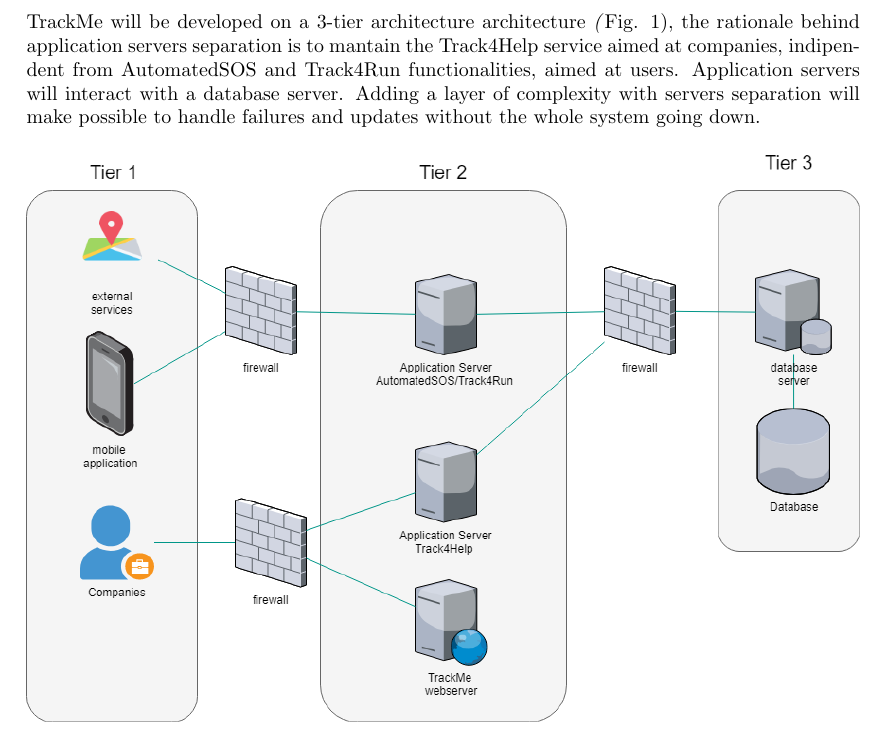
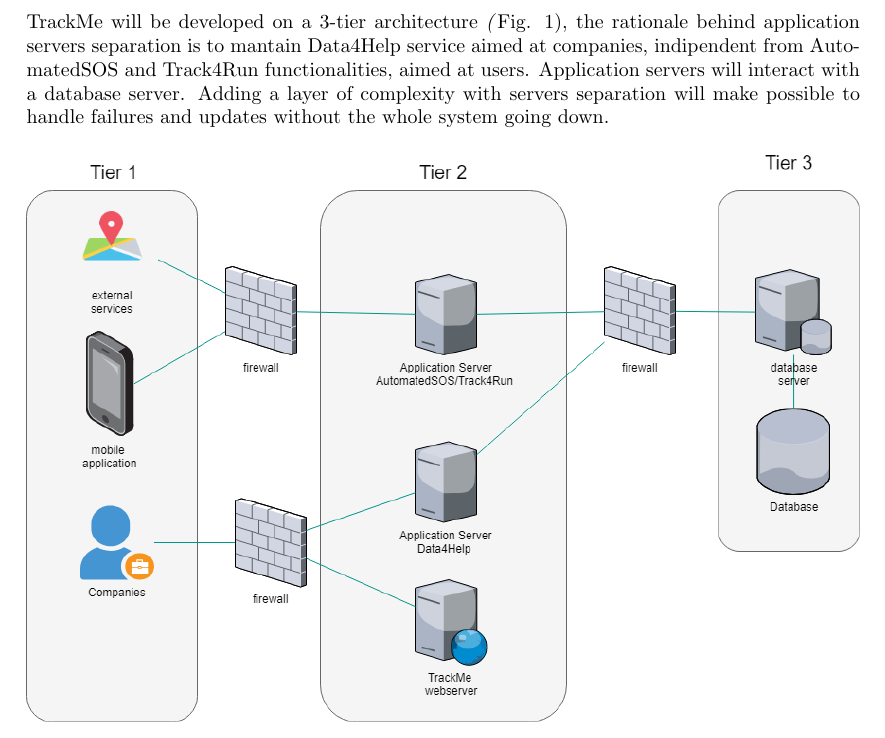
Before and after one commit to xnand/Data4Help_polimi-project, a LaTeX document (DD/sections/architecturalDesign.tex): part of page 1 of 5, cut so that both start at the same text. Compiled offline with pdfLaTeX.

Commit message:
fixed naming error and background text color in architechture image

```diff
--- a/DD/sections/architecturalDesign.tex
+++ b/DD/sections/architecturalDesign.tex
@@ -3,8 +3,10 @@
 \begin{document}
 
 \subsection{Overview: High-level components and their interaction}
- TrackMe will be developed on a 3-tier architecture architecture \textit(Fig. 1), the rationale behind application servers separation is to mantain the Track4Help service
- aimed at companies, indipendent from AutomatedSOS and Track4Run functionalities, aimed at users. Application servers will interact with a database server. Adding a layer of complexity with servers separation will  make possible to handle failures and updates without the whole system going down.
+ TrackMe will be developed on a 3-tier architecture \textit(Fig. 1), the rationale behind application servers separation
+ is to mantain Data4Help service aimed at companies, indipendent from AutomatedSOS and Track4Run functionalities, aimed at users.
+ Application servers will interact with a database server.
+ Adding a layer of complexity with servers separation will  make possible to handle failures and updates without the whole system going down.
 
 
 \begin{figure}[ht]
```
Also changed, not shown: DD/images/trackme_architecture.png.
